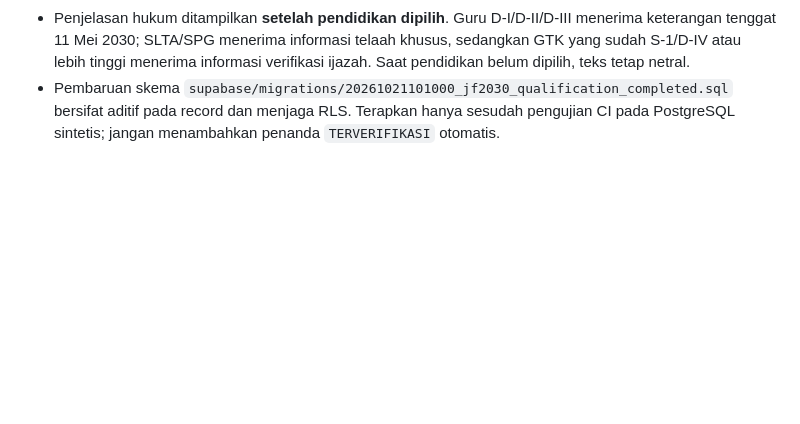
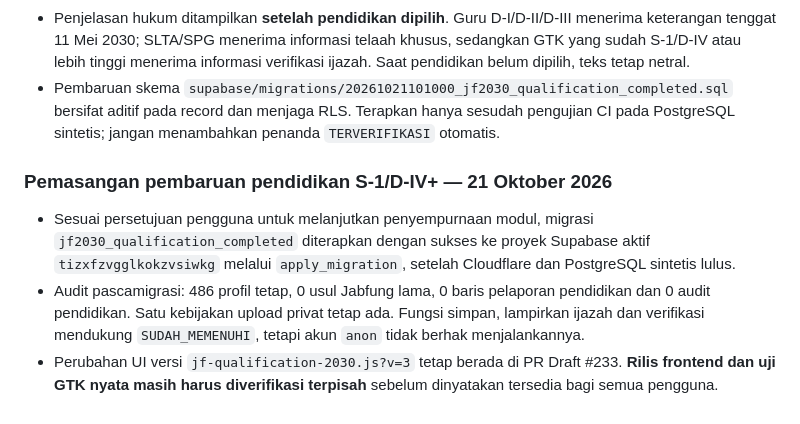
Before and after one commit to ariefupgriss3-eng/Simantab-online, a Markdown page: docs/JF_GURU_2026_IMPLEMENTASI_QA.md, the part around the change. GitHub-like rendering; blank space fills up the shorter version.

Commit message:
docs(jf2030): record approved completed-degree DB rollout and post-migration audit

```diff
--- a/docs/JF_GURU_2026_IMPLEMENTASI_QA.md
+++ b/docs/JF_GURU_2026_IMPLEMENTASI_QA.md
@@ -73,3 +73,8 @@ Dasar: Surat Dirjen GTK Nomor **0294/B/B.B1/HK.07.00/2026** tanggal 27 Juli 2026
 - GTK berijazah **S-1/D-IV/S-2/S-3** diberi status mandiri `SUDAH_MEMENUHI` (baru berupa **pernyataan**, bukan data terverifikasi). Tanggal lulus wajib diisi berdasarkan ijazah. Bukti ijazah disimpan dalam bucket privat, lalu diverifikasi staf berwenang berdasarkan berkas, dengan alasan keputusan tercatat.
 - Penjelasan hukum ditampilkan **setelah pendidikan dipilih**. Guru D-I/D-II/D-III menerima keterangan tenggat 11 Mei 2030; SLTA/SPG menerima informasi telaah khusus, sedangkan GTK yang sudah S-1/D-IV atau lebih tinggi menerima informasi verifikasi ijazah. Saat pendidikan belum dipilih, teks tetap netral.
 - Pembaruan skema `supabase/migrations/20261021101000_jf2030_qualification_completed.sql` bersifat aditif pada record dan menjaga RLS. Terapkan hanya sesudah pengujian CI pada PostgreSQL sintetis; jangan menambahkan penanda `TERVERIFIKASI` otomatis.
+
+### Pemasangan pembaruan pendidikan S-1/D-IV+ — 21 Oktober 2026
+- Sesuai persetujuan pengguna untuk melanjutkan penyempurnaan modul, migrasi `jf2030_qualification_completed` diterapkan dengan sukses ke proyek Supabase aktif `tizxfzvgglkokzvsiwkg` melalui `apply_migration`, setelah Cloudflare dan PostgreSQL sintetis lulus.
+- Audit pascamigrasi: 486 profil tetap, 0 usul Jabfung lama, 0 baris pelaporan pendidikan dan 0 audit pendidikan. Satu kebijakan upload privat tetap ada. Fungsi simpan, lampirkan ijazah dan verifikasi mendukung `SUDAH_MEMENUHI`, tetapi akun `anon` tidak berhak menjalankannya.
+- Perubahan UI versi `jf-qualification-2030.js?v=3` tetap berada di PR Draft #233. **Rilis frontend dan uji GTK nyata masih harus diverifikasi terpisah** sebelum dinyatakan tersedia bagi semua pengguna.
```
